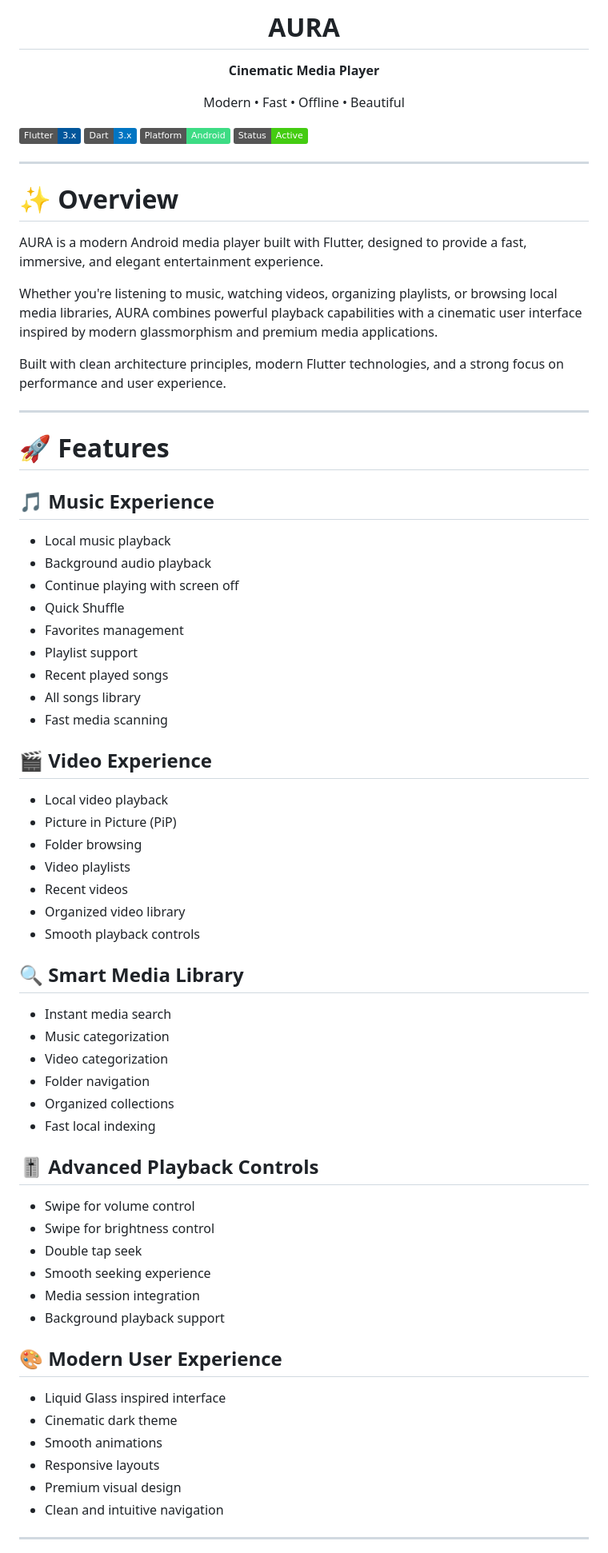
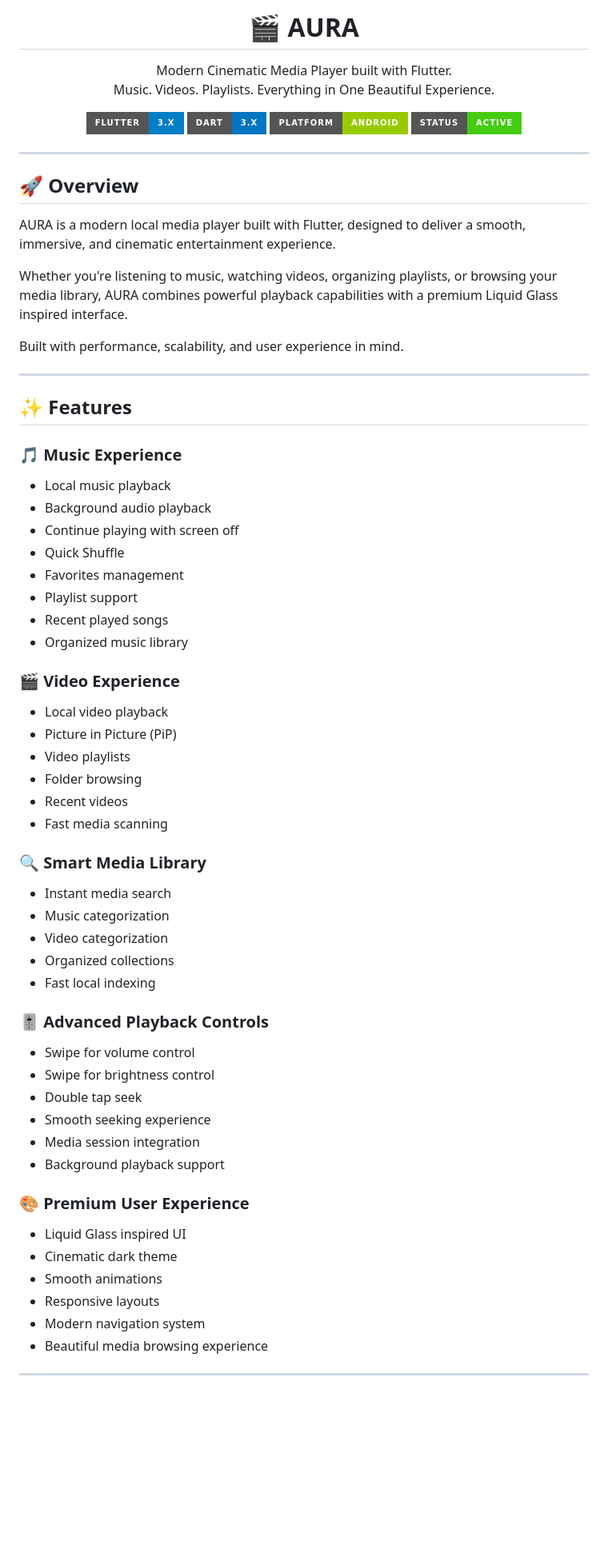
Before and after one commit to 20Mahmoud06/AURA, a Markdown page: README.md, the part around one of its changes. Shown at 80% size. GitHub-like rendering; badges without logos; blank space fills up the shorter version.

```diff
--- a/README.md
+++ b/README.md
@@ -3,39 +3,35 @@
 </p>
 
-<h1 align="center">AURA</h1>
+<h1 align="center">🎬 AURA</h1>
 
 <p align="center">
-  <strong>Cinematic Media Player</strong>
+Modern Cinematic Media Player built with Flutter.
+<br/>
+Music. Videos. Playlists. Everything in One Beautiful Experience.
 </p>
 
 <p align="center">
-  Modern • Fast • Offline • Beautiful
-</p>
-
-<p align="center">
-
-![Flutter](https://img.shields.io/badge/Flutter-3.x-02569B?logo=flutter)
-![Dart](https://img.shields.io/badge/Dart-3.x-0175C2?logo=dart)
-![Android](https://img.shields.io/badge/Platform-Android-3DDC84?logo=android)
-![License](https://img.shields.io/badge/Status-Active-success)
-
+  <img src="https://img.shields.io/badge/Flutter-3.x-blue?style=for-the-badge&logo=flutter" />
+  <img src="https://img.shields.io/badge/Dart-3.x-0175C2?style=for-the-badge&logo=dart" />
+  <img src="https://img.shields.io/badge/Platform-Android-green?style=for-the-badge&logo=android" />
+  <img src="https://img.shields.io/badge/Status-Active-success?style=for-the-badge" />
 </p>
 
 ---
 
-# ✨ Overview
+## 🚀 Overview
 
-AURA is a modern Android media player built with Flutter, designed to provide a fast, immersive, and elegant entertainment experience.
+AURA is a modern local media player built with Flutter, designed to deliver a smooth, immersive, and cinematic entertainment experience.
 
-Whether you're listening to music, watching videos, organizing playlists, or browsing local media libraries, AURA combines powerful playback capabilities with a cinematic user interface inspired by modern glassmorphism and premium media applications.
+Whether you're listening to music, watching videos, organizing playlists, or browsing your media library, AURA combines powerful playback capabilities with a premium Liquid Glass inspired interface.
 
-Built with clean architecture principles, modern Flutter technologies, and a strong focus on performance and user experience.
+Built with performance, scalability, and user experience in mind.
 
 ---
 
-# 🚀 Features
+## ✨ Features
 
-## 🎵 Music Experience
+### 🎵 Music Experience
 
 - Local music playback
 - Background audio playback
@@ -44,29 +40,26 @@ Built with clean architecture principles, modern Flutter technologies, and a str
 - Favorites management
 - Playlist support
 - Recent played songs
-- All songs library
-- Fast media scanning
+- Organized music library
 
-## 🎬 Video Experience
+### 🎬 Video Experience
 
 - Local video playback
 - Picture in Picture (PiP)
+- Video playlists
 - Folder browsing
-- Video playlists
 - Recent videos
-- Organized video library
-- Smooth playback controls
+- Fast media scanning
 
-## 🔍 Smart Media Library
+### 🔍 Smart Media Library
 
 - Instant media search
 - Music categorization
 - Video categorization
-- Folder navigation
 - Organized collections
 - Fast local indexing
 
-## 🎚 Advanced Playback Controls
+### 🎚️ Advanced Playback Controls
 
 - Swipe for volume control
 - Swipe for brightness control
@@ -75,14 +68,14 @@ Built with clean architecture principles, modern Flutter technologies, and a str
 - Media session integration
 - Background playback support
 
-## 🎨 Modern User Experience
+### 🎨 Premium User Experience
 
-- Liquid Glass inspired interface
+- Liquid Glass inspired UI
 - Cinematic dark theme
 - Smooth animations
 - Responsive layouts
-- Premium visual design
-- Clean and intuitive navigation
+- Modern navigation system
+- Beautiful media browsing experience
 
 ---
 
```
Also changed, not shown: other parts of README.md (+55 -98 lines).
